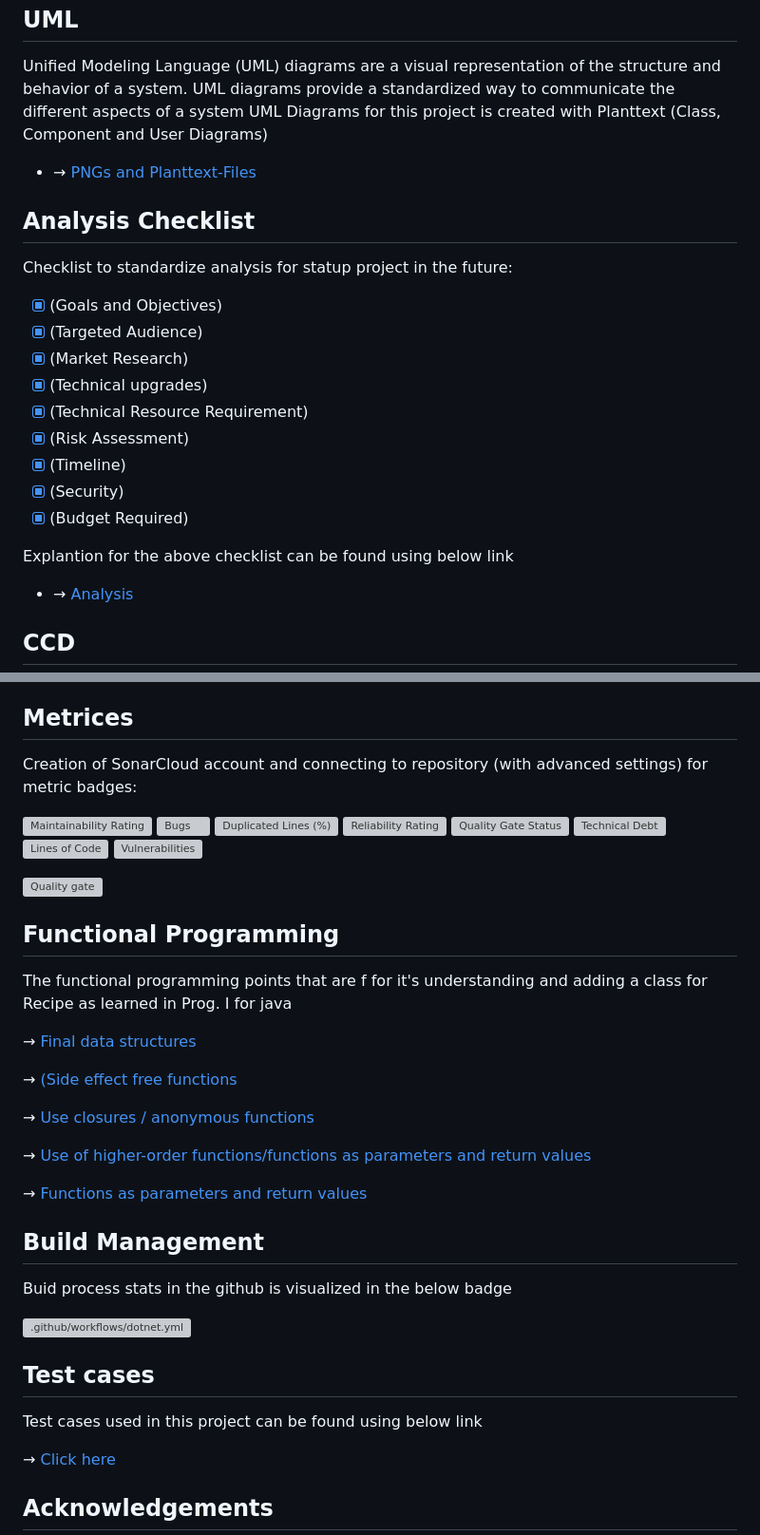
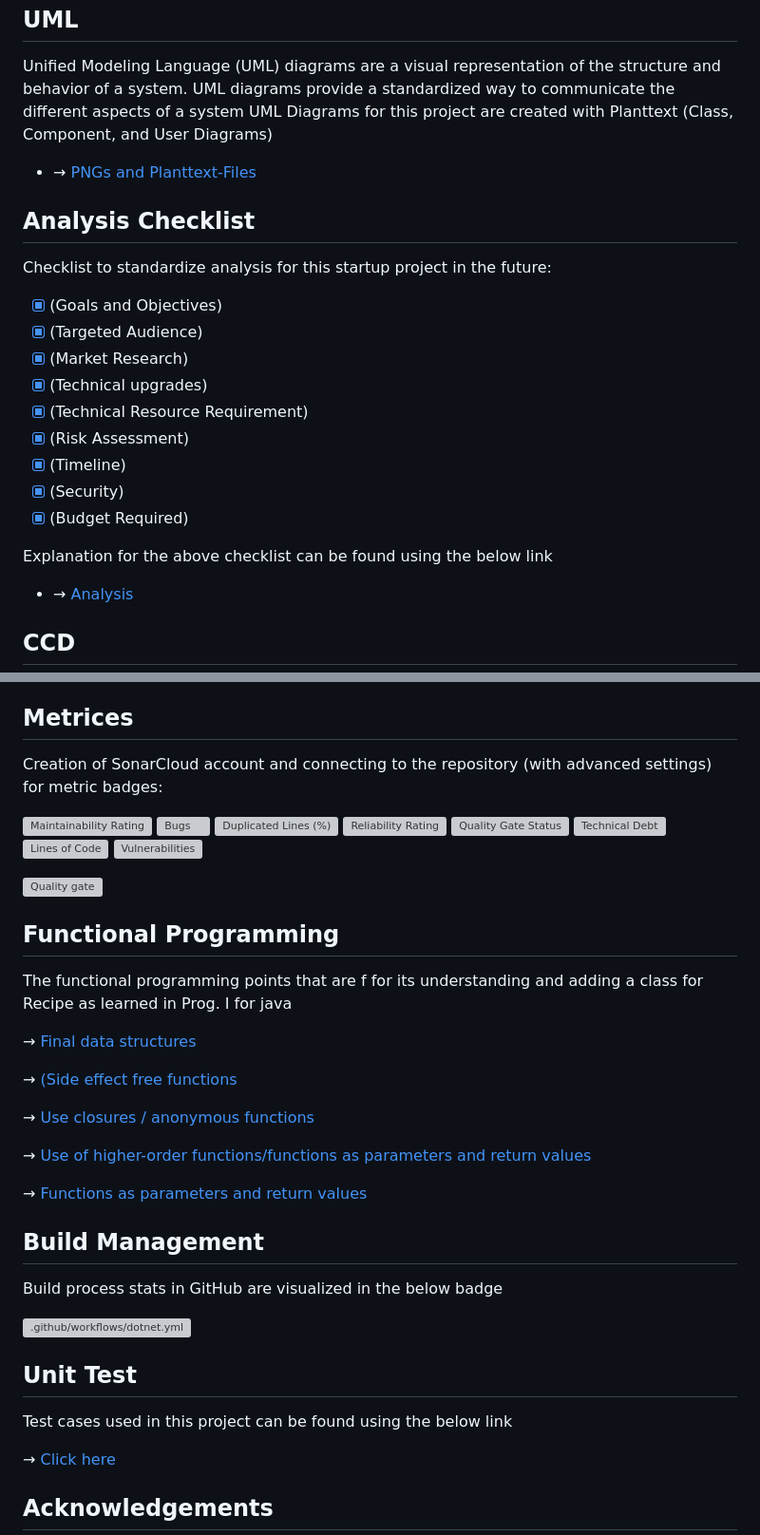
Before and after one commit to chethandvg/tenant-management, a Markdown page: README.md, 2 parts joined by grey strips. Shown at 95% size. Rendered like a GitHub page; grey boxes are pictures that could not be loaded.

```diff
--- a/README.md
+++ b/README.md
@@ -66,13 +66,13 @@ Creation with Miro of Event Storming file and resulting Diagrams and DDD
 
 ## UML
 Unified Modeling Language (UML) diagrams are a visual representation of the structure and behavior of a system. UML diagrams provide a standardized way to communicate the different aspects of a system
-UML Diagrams for this project is created with Planttext (Class, Component and User Diagrams)
+UML Diagrams for this project are created with Planttext (Class, Component, and User Diagrams)
 
 - &rarr; [PNGs and Planttext-Files](https://github.com/chethandvg/tenant-management/tree/master/UML)
 
 ## Analysis Checklist
 
-Checklist to standardize analysis for statup project in the future:
+Checklist to standardize analysis for this startup project in the future:
 - [x] (Goals and Objectives)
 - [x] (Targeted Audience)
 - [x] (Market Research)
@@ -83,7 +83,7 @@ Checklist to standardize analysis for statup project in the future:
 - [x] (Security)
 - [x] (Budget Required)
 
-Explantion for the above checklist can be found  using below link
+Explanation for the above checklist can be found  using the below link
 - &rarr; [Analysis](https://github.com/chethandvg/tenant-management/tree/master/Analysis.pdf)
 
 ## CCD
@@ -106,7 +106,7 @@ The below Cheat Sheet gives the list of points that should be followed for upcom
 
 
 ## Metrices
-Creation of SonarCloud account and connecting to repository (with advanced settings) for metric badges:
+Creation of SonarCloud account and connecting to the repository (with advanced settings) for metric badges:
 
 [![Maintainability Rating](https://sonarcloud.io/api/project_badges/measure?project=chethandvg_tenant-management&metric=sqale_rating)](https://sonarcloud.io/summary/new_code?id=chethandvg_tenant-management)
 [![Bugs](https://sonarcloud.io/api/project_badges/measure?project=chethandvg_tenant-management&metric=bugs)](https://sonarcloud.io/summary/new_code?id=chethandvg_tenant-management)
@@ -121,7 +121,7 @@ Creation of SonarCloud account and connecting to repository (with advanced setti
 [![Quality gate](https://sonarcloud.io/api/project_badges/quality_gate?project=chethandvg_tenant-management)](https://sonarcloud.io/summary/new_code?id=chethandvg_tenant-management)
 
 ## Functional Programming
-The functional programming points that are f for it's understanding and adding a class for Recipe as learned in Prog. I for java
+The functional programming points that are f for its understanding and adding a class for Recipe as learned in Prog. I for java
 
 &rarr; [Final data structures](https://github.com/chethandvg/tenant-management/blob/master/SMTApp/Pages/MonthlyRentDialog.razor#L73)
 
@@ -134,12 +134,12 @@ The functional programming points that are f for it's understanding and adding a
 &rarr; [Functions as parameters and return values](https://github.com/chethandvg/tenant-management/blob/master/SMTApp/Pages/RentPage.razor#L169)
 
 ## Build Management
-Buid process stats in the github is visualized in the below badge
+Build process stats in GitHub are visualized in the below badge
 
 [![.github/workflows/dotnet.yml](https://github.com/chethandvg/tenant-management/actions/workflows/dotnet.yml/badge.svg?branch=develop)](https://github.com/chethandvg/tenant-management/actions/workflows/dotnet.yml)
 
-## Test cases
-Test cases used in this project can be found using below link
+## Unit Test
+Test cases used in this project can be found using the below link
 
 &rarr; [Click here](https://github.com/chethandvg/tenant-management/blob/master/SMTTest/UnitTest1.cs)
 
```
Also changed, not shown: other parts of README.md (+19 -19 lines).
